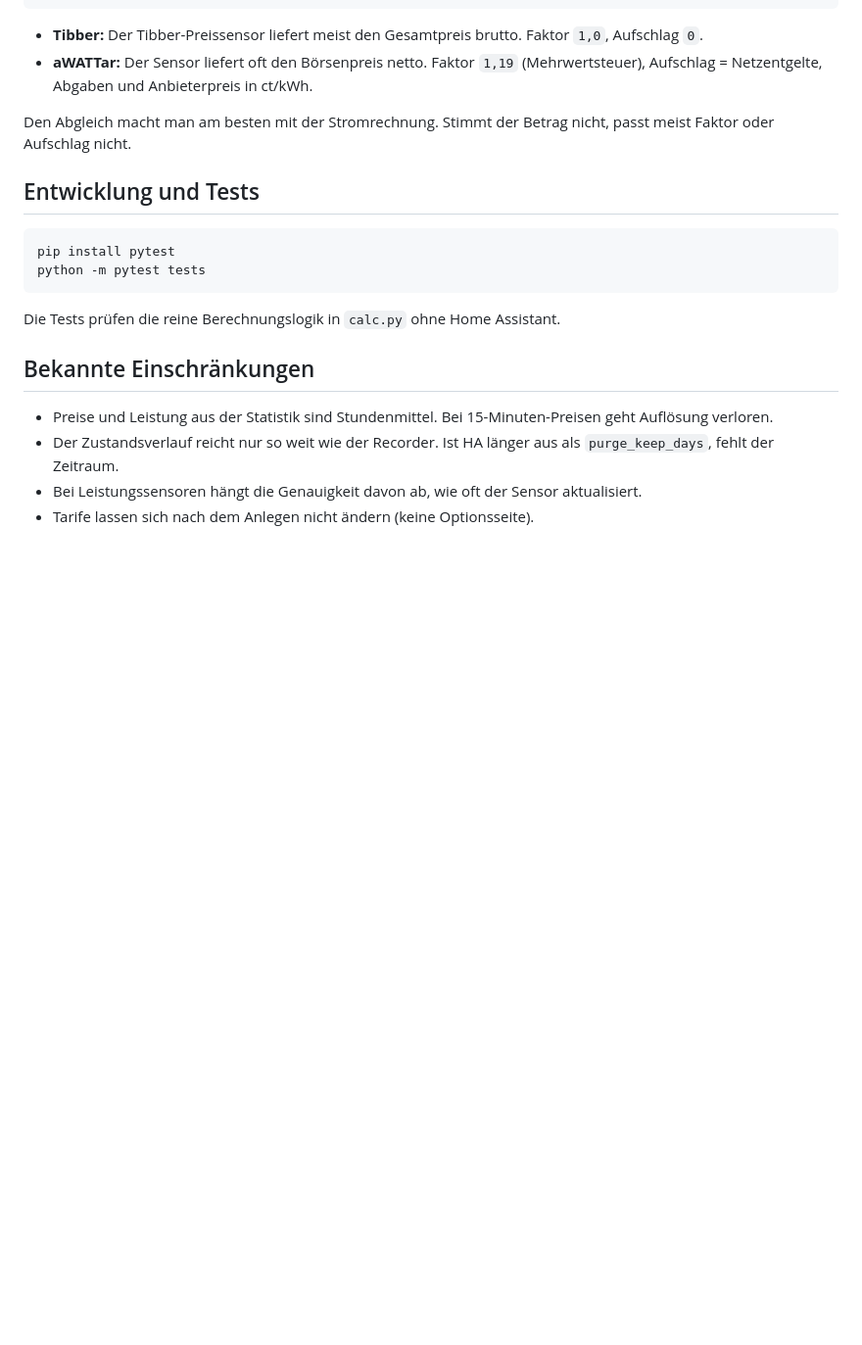
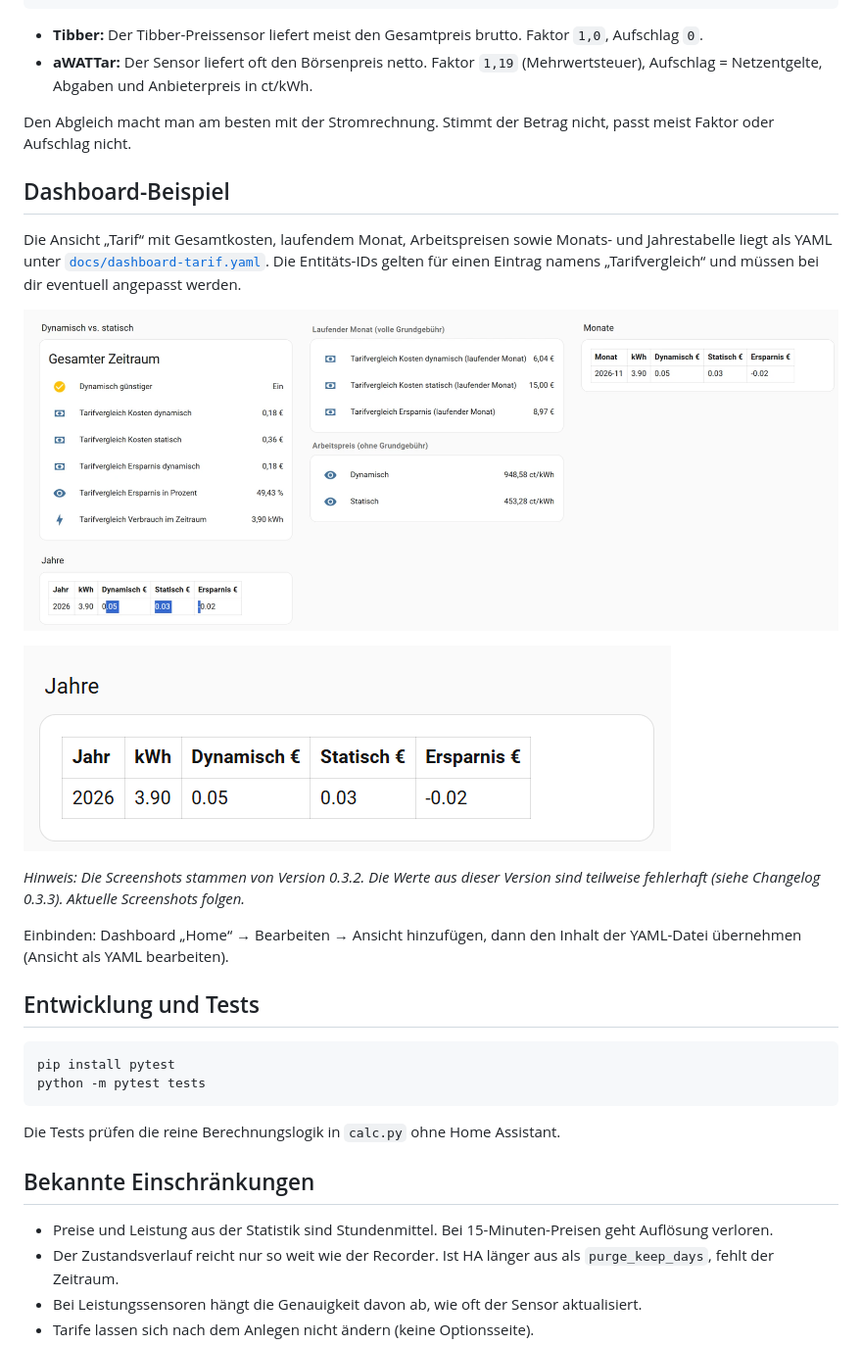
Before and after one commit to akofort/ha_dynamic_tariff_auditor, a Markdown page: README.md, the part around the change. Shown at 98% size. GitHub-like rendering; pictures changed too: docs/screenshots/dashboard-jahre.png (added), docs/screenshots/dashboard-tarif.png (added); blank space fills up the shorter version.

Commit message:
Add dashboard example and screenshots to README and docs
Claude-Session: https://claude.ai/code/session_015WwMVLXNMvQBcqCEnGUzMf

```diff
--- a/README.md
+++ b/README.md
@@ -44,6 +44,18 @@ Der Preis wird aus dem Sensor so berechnet:
 
 Den Abgleich macht man am besten mit der Stromrechnung. Stimmt der Betrag nicht, passt meist Faktor oder Aufschlag nicht.
 
+## Dashboard-Beispiel
+
+Die Ansicht „Tarif“ mit Gesamtkosten, laufendem Monat, Arbeitspreisen sowie Monats- und Jahrestabelle liegt als YAML unter [`docs/dashboard-tarif.yaml`](docs/dashboard-tarif.yaml). Die Entitäts-IDs gelten für einen Eintrag namens „Tarifvergleich“ und müssen bei dir eventuell angepasst werden.
+
+![Dashboard-Ansicht Tarif](docs/screenshots/dashboard-tarif.png)
+
+![Jahresübersicht](docs/screenshots/dashboard-jahre.png)
+
+*Hinweis: Die Screenshots stammen von Version 0.3.2. Die Werte aus dieser Version sind teilweise fehlerhaft (siehe Changelog 0.3.3). Aktuelle Screenshots folgen.*
+
+Einbinden: Dashboard „Home“ → Bearbeiten → Ansicht hinzufügen, dann den Inhalt der YAML-Datei übernehmen (Ansicht als YAML bearbeiten).
+
 ## Entwicklung und Tests
 
     pip install pytest
```
Also changed, not shown: 1 other file.
